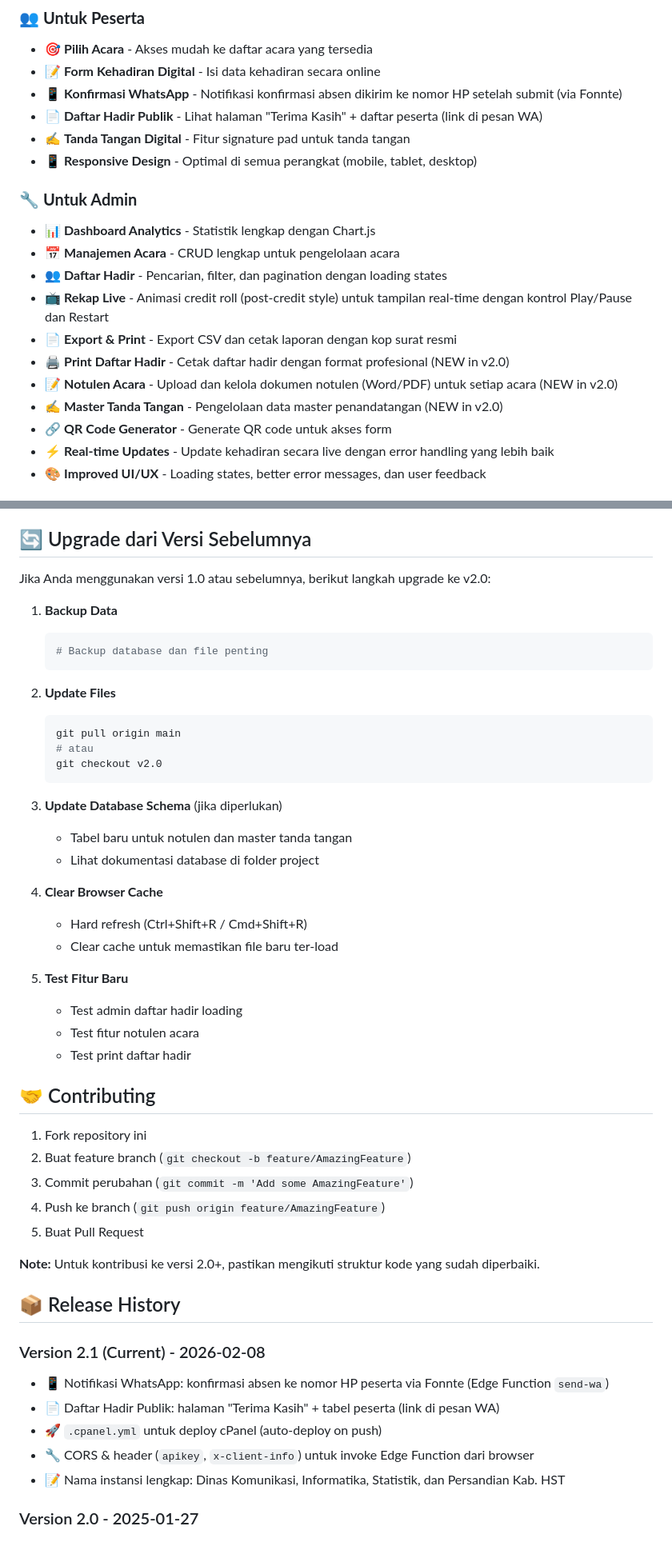
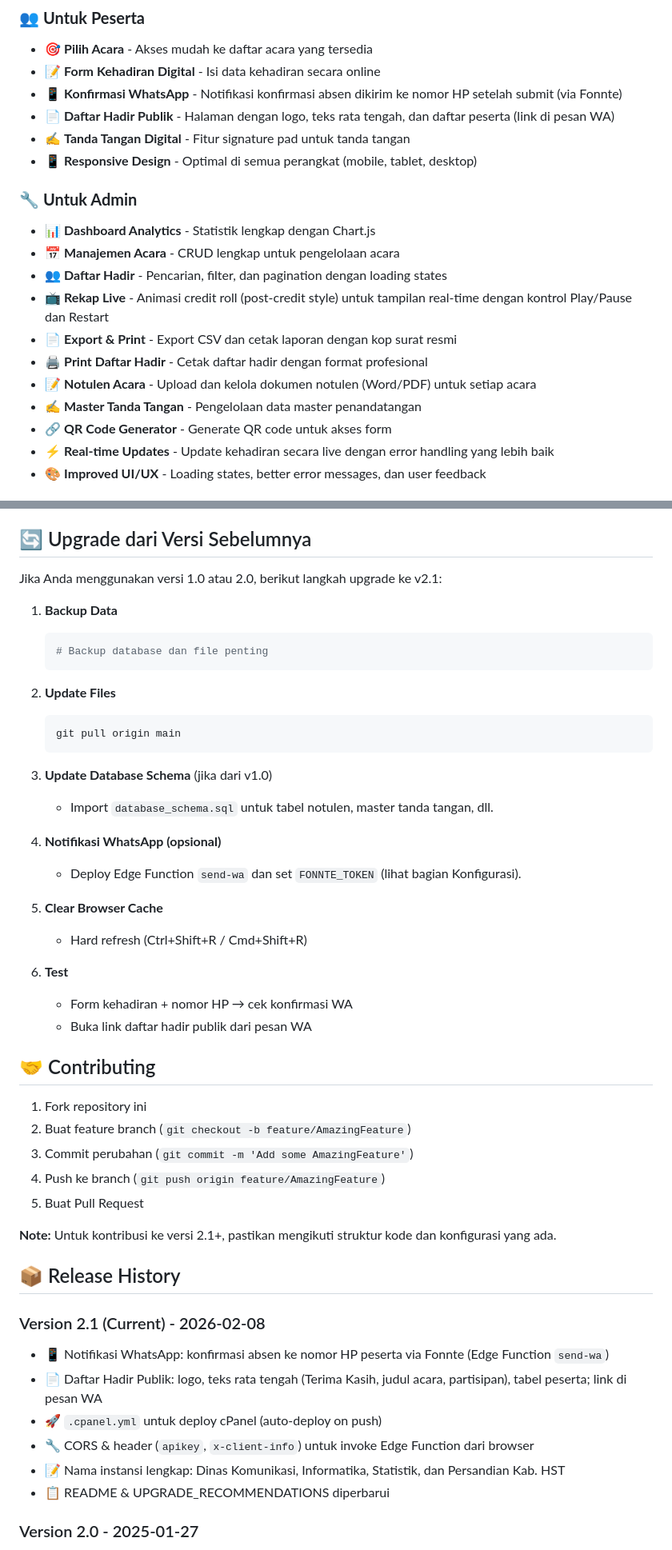
Before and after one commit to hakiem17/absensipro, a Markdown page: README.md, 2 parts joined by grey strips. Shown at 80% size. Drawn GitHub-style.

````diff
--- a/README.md
+++ b/README.md
@@ -35,7 +35,7 @@ AbsensiPro adalah sistem manajemen kehadiran digital yang dirancang khusus untuk
 - 🎯 **Pilih Acara** - Akses mudah ke daftar acara yang tersedia
 - 📝 **Form Kehadiran Digital** - Isi data kehadiran secara online
 - 📱 **Konfirmasi WhatsApp** - Notifikasi konfirmasi absen dikirim ke nomor HP setelah submit (via Fonnte)
-- 📄 **Daftar Hadir Publik** - Lihat halaman "Terima Kasih" + daftar peserta (link di pesan WA)
+- 📄 **Daftar Hadir Publik** - Halaman dengan logo, teks rata tengah, dan daftar peserta (link di pesan WA)
 - ✍️ **Tanda Tangan Digital** - Fitur signature pad untuk tanda tangan
 - 📱 **Responsive Design** - Optimal di semua perangkat (mobile, tablet, desktop)
 
@@ -45,9 +45,9 @@ AbsensiPro adalah sistem manajemen kehadiran digital yang dirancang khusus untuk
 - 👥 **Daftar Hadir** - Pencarian, filter, dan pagination dengan loading states
 - 📺 **Rekap Live** - Animasi credit roll (post-credit style) untuk tampilan real-time dengan kontrol Play/Pause dan Restart
 - 📄 **Export & Print** - Export CSV dan cetak laporan dengan kop surat resmi
-- 🖨️ **Print Daftar Hadir** - Cetak daftar hadir dengan format profesional (NEW in v2.0)
-- 📝 **Notulen Acara** - Upload dan kelola dokumen notulen (Word/PDF) untuk setiap acara (NEW in v2.0)
-- ✍️ **Master Tanda Tangan** - Pengelolaan data master penandatangan (NEW in v2.0)
+- 🖨️ **Print Daftar Hadir** - Cetak daftar hadir dengan format profesional
+- 📝 **Notulen Acara** - Upload dan kelola dokumen notulen (Word/PDF) untuk setiap acara
+- ✍️ **Master Tanda Tangan** - Pengelolaan data master penandatangan
 - 🔗 **QR Code Generator** - Generate QR code untuk akses form
 - ⚡ **Real-time Updates** - Update kehadiran secara live dengan error handling yang lebih baik
 - 🎨 **Improved UI/UX** - Loading states, better error messages, dan user feedback
@@ -249,7 +252,7 @@ Agar konfirmasi absen dikirim ke nomor WhatsApp peserta setelah submit:
 
 ## 🔄 Upgrade dari Versi Sebelumnya
 
-Jika Anda menggunakan versi 1.0 atau sebelumnya, berikut langkah upgrade ke v2.0:
+Jika Anda menggunakan versi 1.0 atau 2.0, berikut langkah upgrade ke v2.1:
 
 1. **Backup Data**
    ```bash
@@ -259,22 +262,20 @@ Jika Anda menggunakan versi 1.0 atau sebelumnya, berikut langkah upgrade ke v2.0
 2. **Update Files**
    ```bash
    git pull origin main
-   # atau
-   git checkout v2.0
    ```
 
-3. **Update Database Schema** (jika diperlukan)
-   - Tabel baru untuk notulen dan master tanda tangan
-   - Lihat dokumentasi database di folder project
+3. **Update Database Schema** (jika dari v1.0)
+   - Import `database_schema.sql` untuk tabel notulen, master tanda tangan, dll.
 
-4. **Clear Browser Cache**
+4. **Notifikasi WhatsApp (opsional)**
+   - Deploy Edge Function `send-wa` dan set `FONNTE_TOKEN` (lihat bagian Konfigurasi).
+
+5. **Clear Browser Cache**
    - Hard refresh (Ctrl+Shift+R / Cmd+Shift+R)
-   - Clear cache untuk memastikan file baru ter-load
 
-5. **Test Fitur Baru**
-   - Test admin daftar hadir loading
-   - Test fitur notulen acara
-   - Test print daftar hadir
+6. **Test**
+   - Form kehadiran + nomor HP → cek konfirmasi WA
+   - Buka link daftar hadir publik dari pesan WA
 
 ## 🤝 Contributing
 
@@ -284,16 +285,17 @@ Jika Anda menggunakan versi 1.0 atau sebelumnya, berikut langkah upgrade ke v2.0
 4. Push ke branch (`git push origin feature/AmazingFeature`)
 5. Buat Pull Request
 
-**Note:** Untuk kontribusi ke versi 2.0+, pastikan mengikuti struktur kode yang sudah diperbaiki.
+**Note:** Untuk kontribusi ke versi 2.1+, pastikan mengikuti struktur kode dan konfigurasi yang ada.
 
 ## 📦 Release History
 
 ### Version 2.1 (Current) - 2026-02-08
 - 📱 Notifikasi WhatsApp: konfirmasi absen ke nomor HP peserta via Fonnte (Edge Function `send-wa`)
-- 📄 Daftar Hadir Publik: halaman "Terima Kasih" + tabel peserta (link di pesan WA)
+- 📄 Daftar Hadir Publik: logo, teks rata tengah (Terima Kasih, judul acara, partisipan), tabel peserta; link di pesan WA
 - 🚀 `.cpanel.yml` untuk deploy cPanel (auto-deploy on push)
 - 🔧 CORS & header (`apikey`, `x-client-info`) untuk invoke Edge Function dari browser
 - 📝 Nama instansi lengkap: Dinas Komunikasi, Informatika, Statistik, dan Persandian Kab. HST
+- 📋 README & UPGRADE_RECOMMENDATIONS diperbarui
 
 ### Version 2.0 - 2025-01-27
 - 🐛 Fixed: Admin daftar hadir event loading
````
Also changed, not shown: other parts of README.md (+15 -12 lines).
